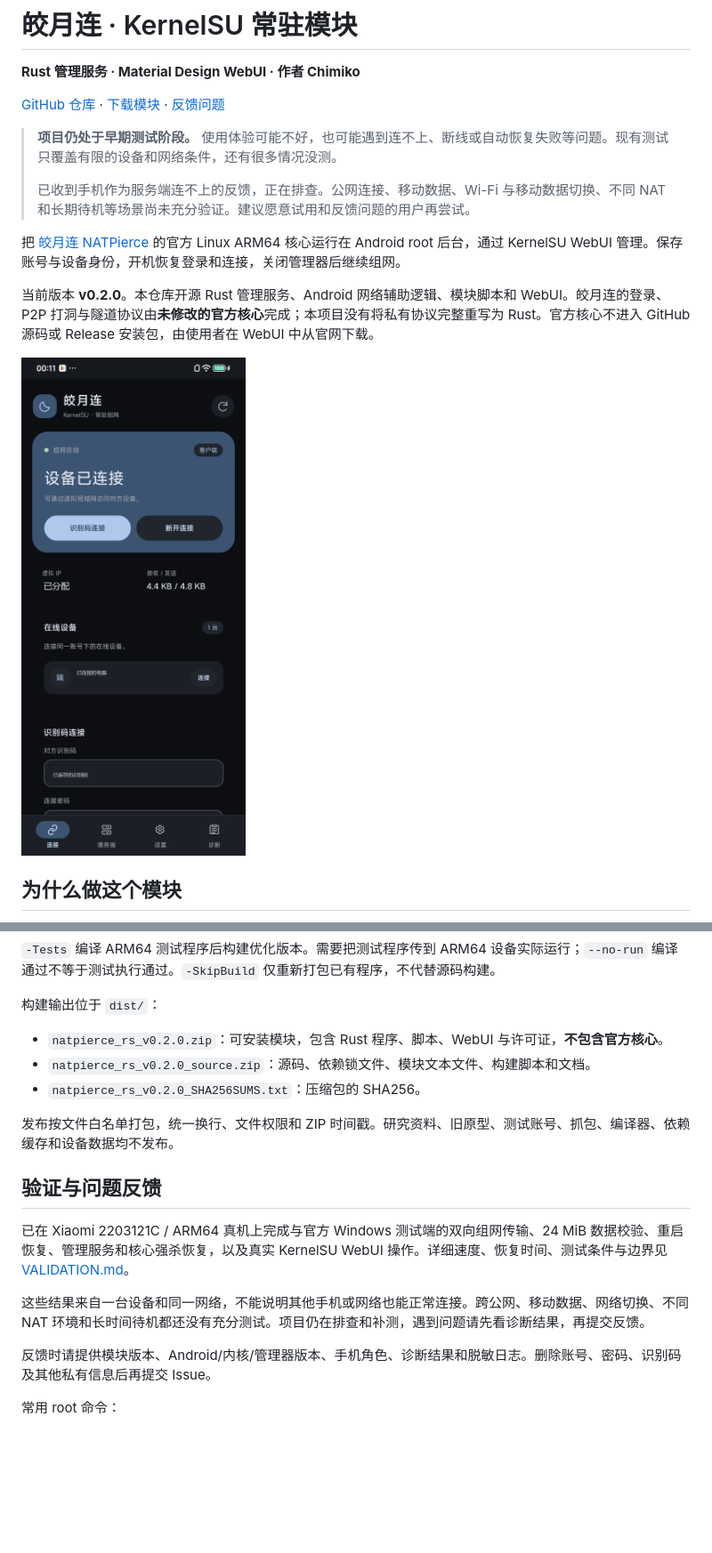
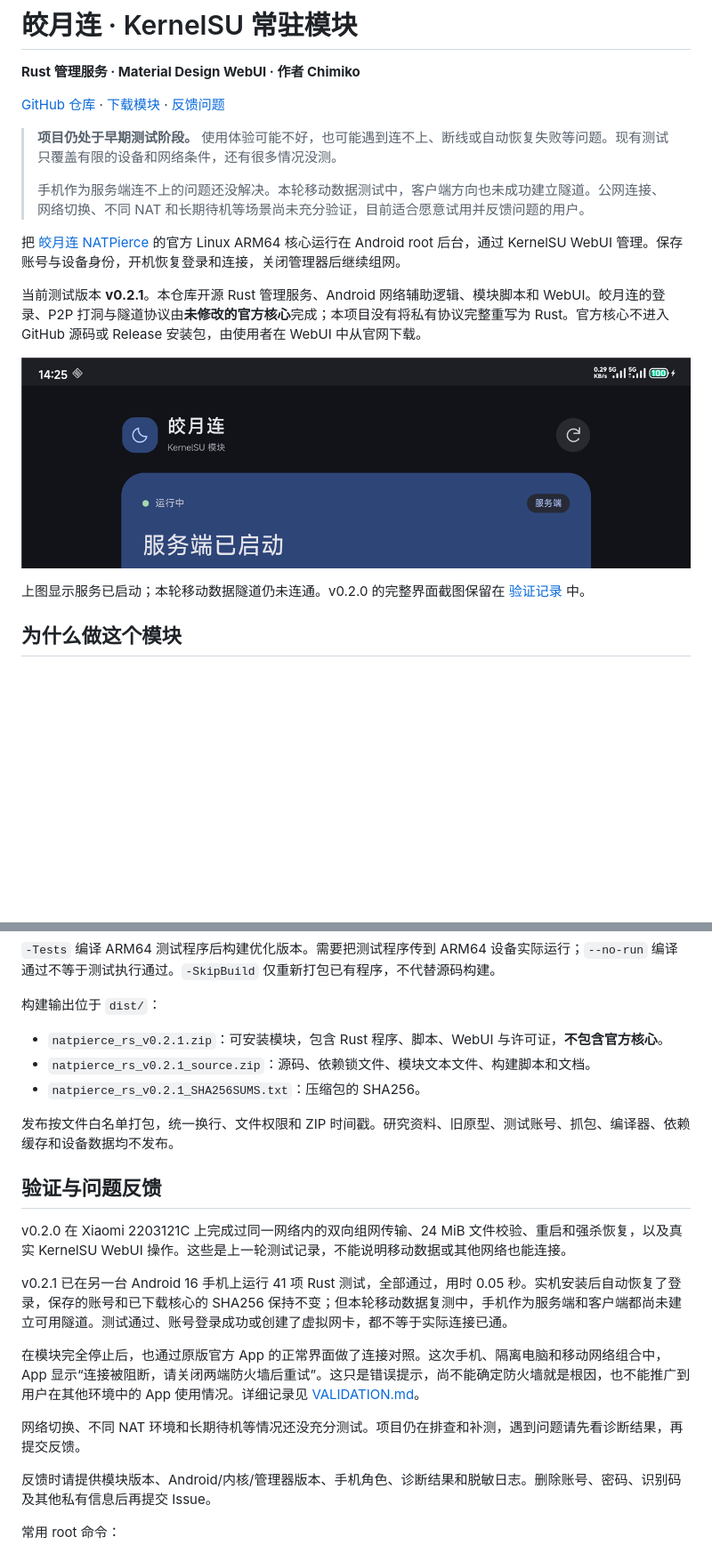
Before and after one commit to Mr-Goodname/natpierce-kernelsu, a Markdown page: README.md, 2 parts joined by grey strips. Shown at 89% size. Rendered like a GitHub page; pictures changed too: docs/screenshots/webui-v021.png (added); blank space fills up the shorter version.

```diff
--- a/README.md
+++ b/README.md
@@ -6,13 +6,15 @@
 
 > **项目仍处于早期测试阶段。** 使用体验可能不好，也可能遇到连不上、断线或自动恢复失败等问题。现有测试只覆盖有限的设备和网络条件，还有很多情况没测。
 >
-> 已收到手机作为服务端连不上的反馈，正在排查。公网连接、移动数据、Wi-Fi 与移动数据切换、不同 NAT 和长期待机等场景尚未充分验证。建议愿意试用和反馈问题的用户再尝试。
+> 手机作为服务端连不上的问题还没解决。本轮移动数据测试中，客户端方向也未成功建立隧道。公网连接、网络切换、不同 NAT 和长期待机等场景尚未充分验证，目前适合愿意试用并反馈问题的用户。
 
 把 [皎月连 NATPierce](https://www.natpierce.cn/) 的官方 Linux ARM64 核心运行在 Android root 后台，通过 KernelSU WebUI 管理。保存账号与设备身份，开机恢复登录和连接，关闭管理器后继续组网。
 
-当前版本 **v0.2.0**。本仓库开源 Rust 管理服务、Android 网络辅助逻辑、模块脚本和 WebUI。皎月连的登录、P2P 打洞与隧道协议由**未修改的官方核心**完成；本项目没有将私有协议完整重写为 Rust。官方核心不进入 GitHub 源码或 Release 安装包，由使用者在 WebUI 中从官网下载。
+当前测试版本 **v0.2.1**。本仓库开源 Rust 管理服务、Android 网络辅助逻辑、模块脚本和 WebUI。皎月连的登录、P2P 打洞与隧道协议由**未修改的官方核心**完成；本项目没有将私有协议完整重写为 Rust。官方核心不进入 GitHub 源码或 Release 安装包，由使用者在 WebUI 中从官网下载。
 
-![真机 KernelSU WebUI，采用管理器动态配色](docs/screenshots/webui.png)
+![v0.2.1 真机 WebUI 局部，采用管理器动态配色](docs/screenshots/webui-v021.png)
+
+上图显示服务已启动；本轮移动数据隧道仍未连通。v0.2.0 的完整界面截图保留在 [验证记录](VALIDATION.md) 中。
 
 ## 为什么做这个模块
 
@@ -98,17 +100,21 @@ pwsh -File .\build.ps1 -Tests -Toolchain 1.99.1-x86_64-pc-windows-gnu
 
 构建输出位于 `dist/`：
 
-- `natpierce_rs_v0.2.0.zip`：可安装模块，包含 Rust 程序、脚本、WebUI 与许可证，**不包含官方核心**。
-- `natpierce_rs_v0.2.0_source.zip`：源码、依赖锁文件、模块文本文件、构建脚本和文档。
-- `natpierce_rs_v0.2.0_SHA256SUMS.txt`：压缩包的 SHA256。
+- `natpierce_rs_v0.2.1.zip`：可安装模块，包含 Rust 程序、脚本、WebUI 与许可证，**不包含官方核心**。
+- `natpierce_rs_v0.2.1_source.zip`：源码、依赖锁文件、模块文本文件、构建脚本和文档。
+- `natpierce_rs_v0.2.1_SHA256SUMS.txt`：压缩包的 SHA256。
 
 发布按文件白名单打包，统一换行、文件权限和 ZIP 时间戳。研究资料、旧原型、测试账号、抓包、编译器、依赖缓存和设备数据均不发布。
 
 ## 验证与问题反馈
 
-已在 Xiaomi 2203121C / ARM64 真机上完成与官方 Windows 测试端的双向组网传输、24 MiB 数据校验、重启恢复、管理服务和核心强杀恢复，以及真实 KernelSU WebUI 操作。详细速度、恢复时间、测试条件与边界见 [VALIDATION.md](VALIDATION.md)。
+v0.2.0 在 Xiaomi 2203121C 上完成过同一网络内的双向组网传输、24 MiB 文件校验、重启和强杀恢复，以及真实 KernelSU WebUI 操作。这些是上一轮测试记录，不能说明移动数据或其他网络也能连接。
 
-这些结果来自一台设备和同一网络，不能说明其他手机或网络也能正常连接。跨公网、移动数据、网络切换、不同 NAT 环境和长时间待机都还没有充分测试。项目仍在排查和补测，遇到问题请先看诊断结果，再提交反馈。
+v0.2.1 已在另一台 Android 16 手机上运行 41 项 Rust 测试，全部通过，用时 0.05 秒。实机安装后自动恢复了登录，保存的账号和已下载核心的 SHA256 保持不变；但本轮移动数据复测中，手机作为服务端和客户端都尚未建立可用隧道。测试通过、账号登录成功或创建了虚拟网卡，都不等于实际连接已通。
+
+在模块完全停止后，也通过原版官方 App 的正常界面做了连接对照。这次手机、隔离电脑和移动网络组合中，App 显示“连接被阻断，请关闭两端防火墙后重试”。这只是错误提示，尚不能确定防火墙就是根因，也不能推广到用户在其他环境中的 App 使用情况。详细记录见 [VALIDATION.md](VALIDATION.md)。
+
+网络切换、不同 NAT 环境和长期待机等情况还没充分测试。项目仍在排查和补测，遇到问题请先看诊断结果，再提交反馈。
 
 反馈时请提供模块版本、Android/内核/管理器版本、手机角色、诊断结果和脱敏日志。删除账号、密码、识别码及其他私有信息后再提交 Issue。
 
```
Also changed, not shown: other parts of README.md (+4 -4 lines), VALIDATION.md (+43 -12 lines), 8 other files.
